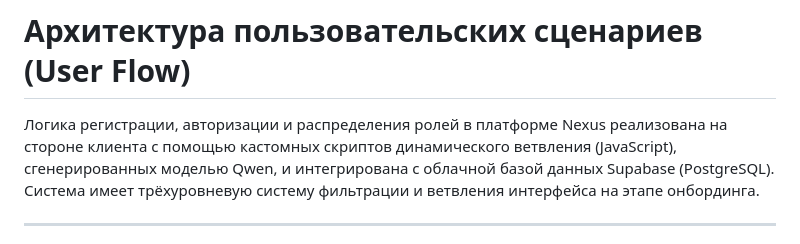
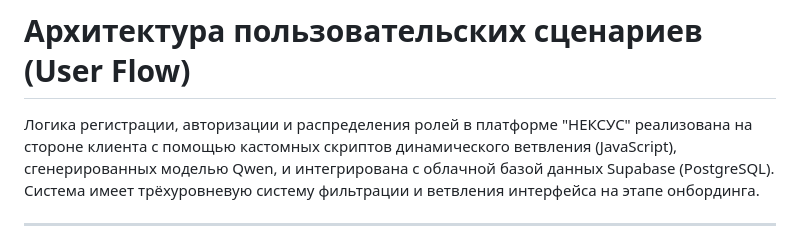
Before and after one commit to olesyabch/nexus, a Markdown page: docs/architecture/user-flow.md, the part around the change. Drawn GitHub-style.

Commit message:
Revise legal requirements in documentation

```diff
--- a/docs/architecture/user-flow.md
+++ b/docs/architecture/user-flow.md
@@ -1,6 +1,6 @@
 # Архитектура пользовательских сценариев (User Flow)
 
-Логика регистрации, авторизации и распределения ролей в платформе Nexus реализована на стороне клиента с помощью кастомных скриптов динамического ветвления (JavaScript), сгенерированных моделью Qwen, и интегрирована с облачной базой данных Supabase (PostgreSQL). Система имеет трёхуровневую систему фильтрации и ветвления интерфейса на этапе онбординга.
+Логика регистрации, авторизации и распределения ролей в платформе "НЕКСУС" реализована на стороне клиента с помощью кастомных скриптов динамического ветвления (JavaScript), сгенерированных моделью Qwen, и интегрирована с облачной базой данных Supabase (PostgreSQL). Система имеет трёхуровневую систему фильтрации и ветвления интерфейса на этапе онбординга.
 
 ---
 
```
